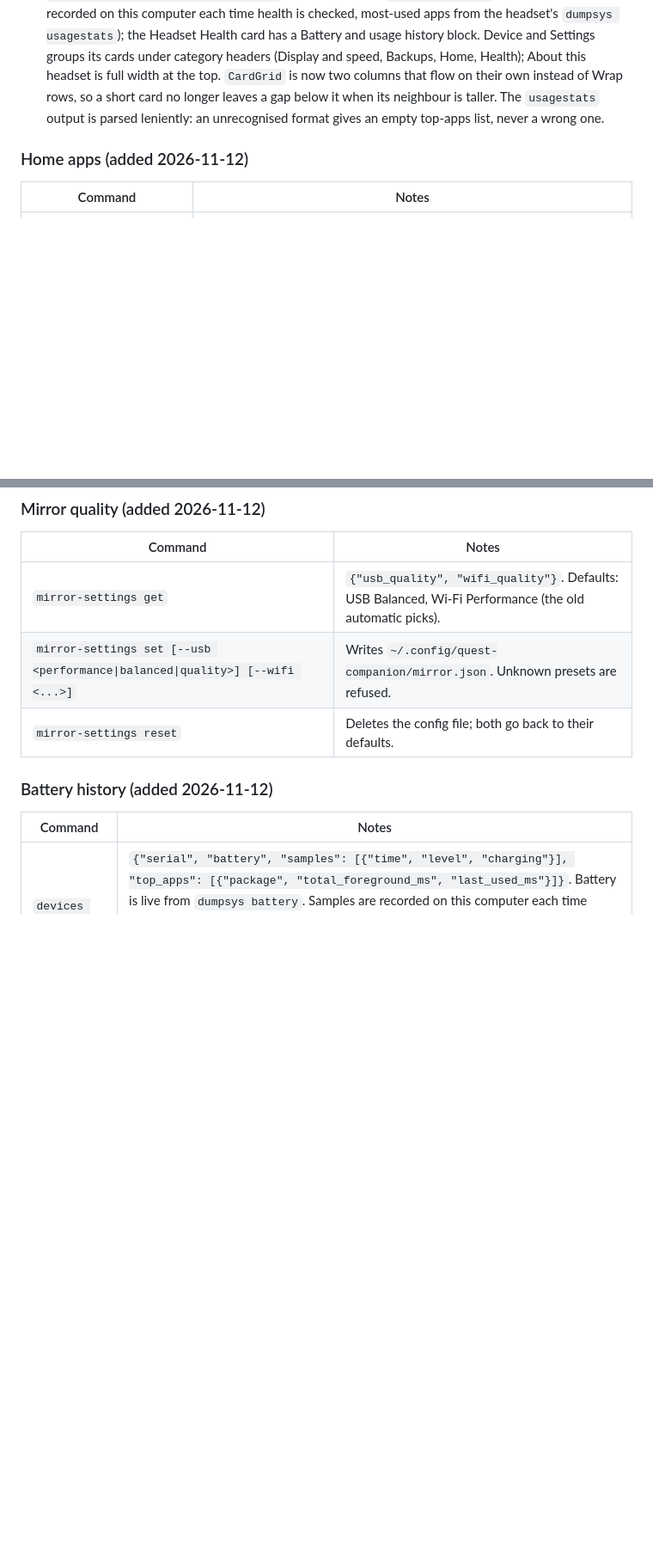
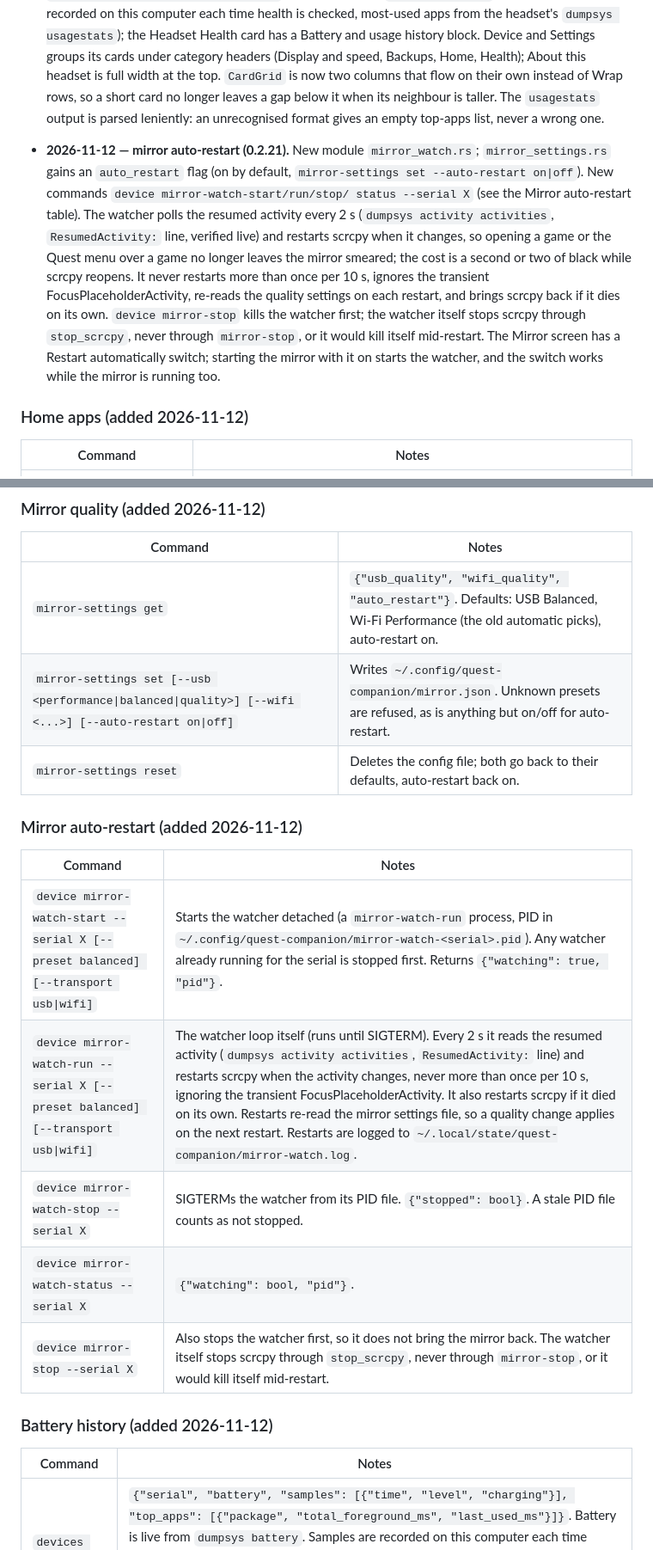
Before and after one commit to areilly111/reoculus, a Markdown page: backend/CONTRACT.md, 2 parts joined by grey strips. Shown at 86% size. Drawn GitHub-style; blank space fills up the shorter version.

```diff
--- a/backend/CONTRACT.md
+++ b/backend/CONTRACT.md
@@ -389,6 +389,26 @@ recorded here with a date and a note in both agents' READMEs.
   is parsed leniently: an unrecognised format gives an empty
   top-apps list, never a wrong one.
 
+- **2026-11-12 — mirror auto-restart (0.2.21).** New module
+  `mirror_watch.rs`; `mirror_settings.rs` gains an `auto_restart`
+  flag (on by default, `mirror-settings set --auto-restart
+  on|off`). New commands `device mirror-watch-start/run/stop/
+  status --serial X` (see the Mirror auto-restart table). The
+  watcher polls the resumed activity every 2 s (`dumpsys activity
+  activities`, `ResumedActivity:` line, verified live) and
+  restarts scrcpy when it changes, so opening a game or the Quest
+  menu over a game no longer leaves the mirror smeared; the cost
+  is a second or two of black while scrcpy reopens. It never
+  restarts more than once per 10 s, ignores the transient
+  FocusPlaceholderActivity, re-reads the quality settings on
+  each restart, and brings scrcpy back if it dies on its own.
+  `device mirror-stop` kills the watcher first; the watcher
+  itself stops scrcpy through `stop_scrcpy`, never through
+  `mirror-stop`, or it would kill itself mid-restart. The Mirror
+  screen has a Restart automatically switch; starting the mirror
+  with it on starts the watcher, and the switch works while the
+  mirror is running too.
+
 ### Home apps (added 2026-11-12)
 
 | Command | Notes |
@@ -411,9 +431,19 @@ recorded here with a date and a note in both agents' READMEs.
 
 | Command | Notes |
 |---|---|
-| `mirror-settings get` | `{"usb_quality", "wifi_quality"}`. Defaults: USB Balanced, Wi-Fi Performance (the old automatic picks). |
-| `mirror-settings set [--usb <performance\|balanced\|quality>] [--wifi <...>]` | Writes `~/.config/quest-companion/mirror.json`. Unknown presets are refused. |
-| `mirror-settings reset` | Deletes the config file; both go back to their defaults. |
+| `mirror-settings get` | `{"usb_quality", "wifi_quality", "auto_restart"}`. Defaults: USB Balanced, Wi-Fi Performance (the old automatic picks), auto-restart on. |
+| `mirror-settings set [--usb <performance\|balanced\|quality>] [--wifi <...>] [--auto-restart on\|off]` | Writes `~/.config/quest-companion/mirror.json`. Unknown presets are refused, as is anything but on/off for auto-restart. |
+| `mirror-settings reset` | Deletes the config file; both go back to their defaults, auto-restart back on. |
+
+### Mirror auto-restart (added 2026-11-12)
+
+| Command | Notes |
+|---|---|
+| `device mirror-watch-start --serial X [--preset balanced] [--transport usb\|wifi]` | Starts the watcher detached (a `mirror-watch-run` process, PID in `~/.config/quest-companion/mirror-watch-<serial>.pid`). Any watcher already running for the serial is stopped first. Returns `{"watching": true, "pid"}`. |
+| `device mirror-watch-run --serial X [--preset balanced] [--transport usb\|wifi]` | The watcher loop itself (runs until SIGTERM). Every 2 s it reads the resumed activity (`dumpsys activity activities`, `ResumedActivity:` line) and restarts scrcpy when the activity changes, never more than once per 10 s, ignoring the transient FocusPlaceholderActivity. It also restarts scrcpy if it died on its own. Restarts re-read the mirror settings file, so a quality change applies on the next restart. Restarts are logged to `~/.local/state/quest-companion/mirror-watch.log`. |
+| `device mirror-watch-stop --serial X` | SIGTERMs the watcher from its PID file. `{"stopped": bool}`. A stale PID file counts as not stopped. |
+| `device mirror-watch-status --serial X` | `{"watching": bool, "pid"}`. |
+| `device mirror-stop --serial X` | Also stops the watcher first, so it does not bring the mirror back. The watcher itself stops scrcpy through `stop_scrcpy`, never through `mirror-stop`, or it would kill itself mid-restart. |
 
 ### Battery history (added 2026-11-12)
 
```
Also changed, not shown: README.md (+1 -0 lines), assets/screenshots/mirror.png, 13 other files.
